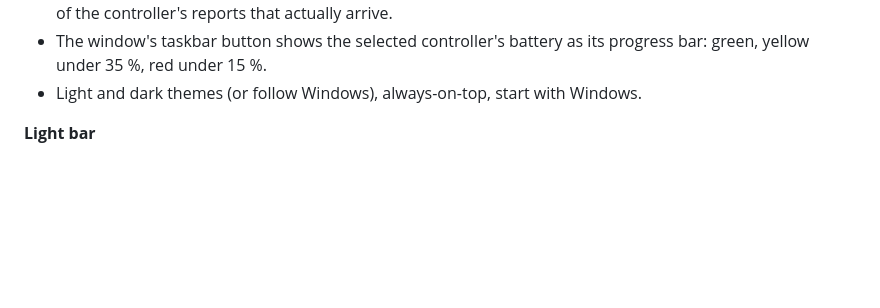
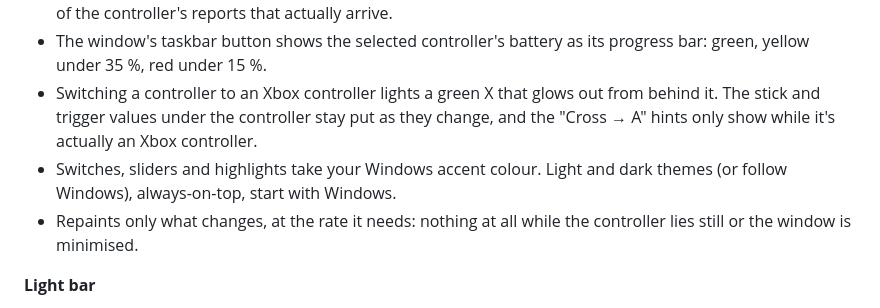
Before and after one commit to toasty-wheeler/ds4-native, a Markdown page: README.md, the part around one of its changes. GitHub-like rendering; blank space fills up the shorter version.

```diff
--- a/README.md
+++ b/README.md
@@ -42,7 +42,13 @@ One C++ file, Win32 and GDI+, no .NET or other runtime.
   strength, so it shows the share of the controller's reports that actually arrive.
 - The window's taskbar button shows the selected controller's battery as its progress bar: green,
   yellow under 35 %, red under 15 %.
-- Light and dark themes (or follow Windows), always-on-top, start with Windows.
+- Switching a controller to an Xbox controller lights a green X that glows out from behind it.
+  The stick and trigger values under the controller stay put as they change, and the "Cross → A"
+  hints only show while it's actually an Xbox controller.
+- Switches, sliders and highlights take your Windows accent colour. Light and dark themes (or
+  follow Windows), always-on-top, start with Windows.
+- Repaints only what changes, at the rate it needs: nothing at all while the controller lies
+  still or the window is minimised.
 
 **Light bar**
 
```
Also changed, not shown: other parts of README.md (+13 -6 lines), docs/overlay.png (added), docs/window.png, 3 other files.
